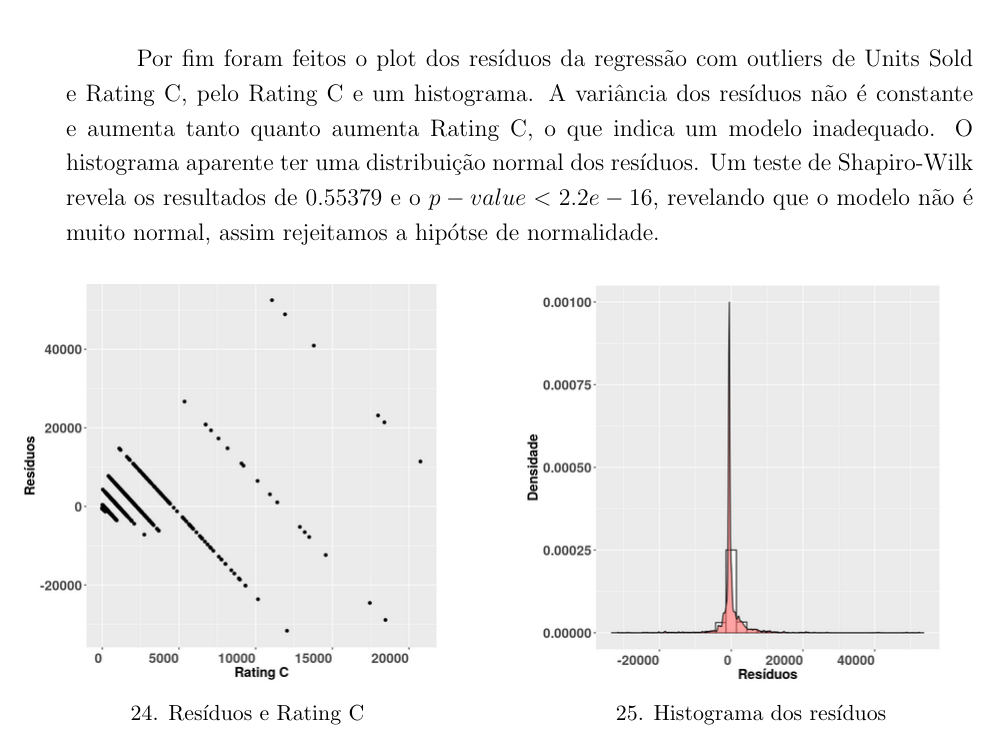
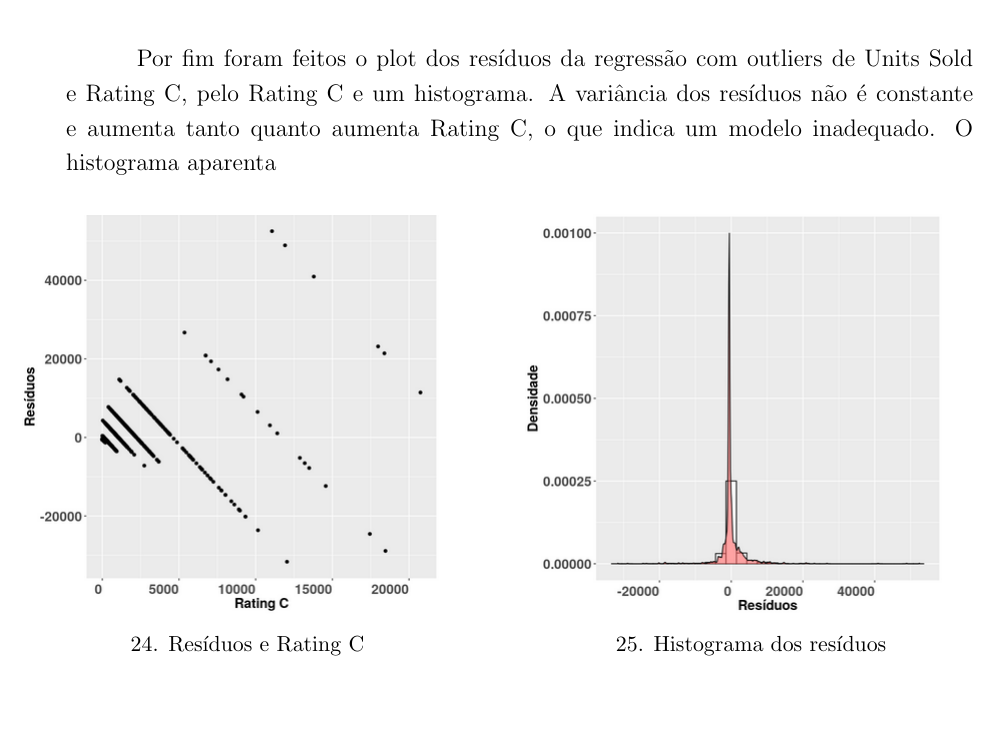
Before and after one commit to AspiranteAudaz/MetodosQuantiativos, a LaTeX document (Regressão/LatexDoc/RegressaoAt02.tex): part of page 12 of 13, cut so that both start at the same text, the shorter picture padded with empty space. Compiled offline with pdfLaTeX.

Commit message:
portugues fix1

```diff
--- a/Regressão/LatexDoc/RegressaoAt02.tex
+++ b/Regressão/LatexDoc/RegressaoAt02.tex
@@ -371,7 +371,7 @@ Foi feita uma regressão multipla com para Units Sold, que é uma variável de m
 \end{figure}
 \FloatBarrier
 
-Por fim foram feitos o plot dos resíduos da regressão com outliers de Units Sold e Rating C, pelo Rating C e um histograma. A variância dos resíduos não é constante e aumenta tanto quanto aumenta Rating C, o que indica um modelo inadequado. O histograma aparente ter uma distribuição normal dos resíduos. Um teste de Shapiro-Wilk revela os resultados de 0.55379 e o $p-value < 2.2e-16$, revelando que o modelo não é muito normal, assim rejeitamos a hipótse de normalidade.
+Por fim foram feitos o plot dos resíduos da regressão com outliers de Units Sold e Rating C, pelo Rating C e um histograma. A variância dos resíduos não é constante e aumenta tanto quanto aumenta Rating C, o que indica um modelo inadequado. O histograma aparenta% ter uma distribuição normal dos resíduos. Um teste de Shapiro-Wilk revela os resultados de 0.55379 e o $p-value < 2.2e-16$, revelando que o modelo não é muito normal, assim rejeitamos a hipótse de normalidade.
 
 \FloatBarrier
 \begin{figure}[h]
```
Also changed, not shown: Regressão/LatexDoc/RegressaoAt02.pdf, 2 other files.
